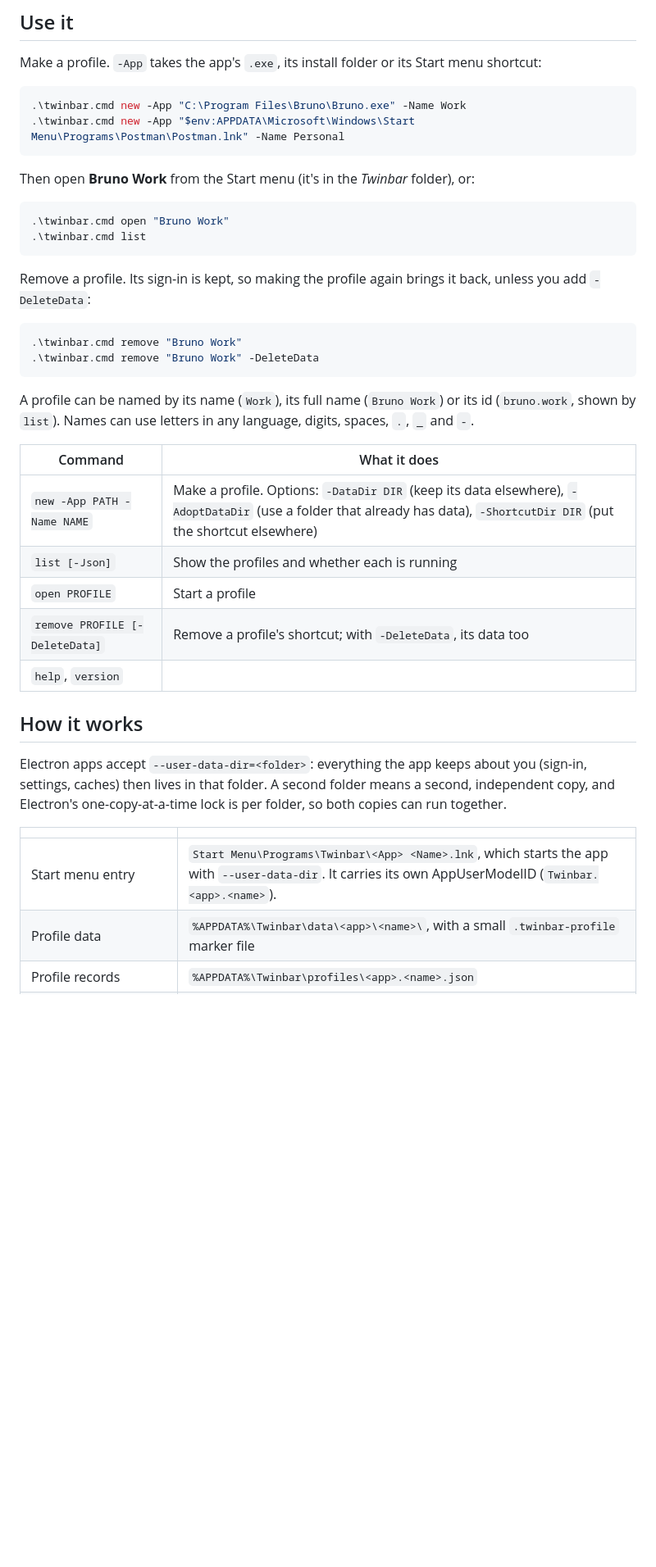
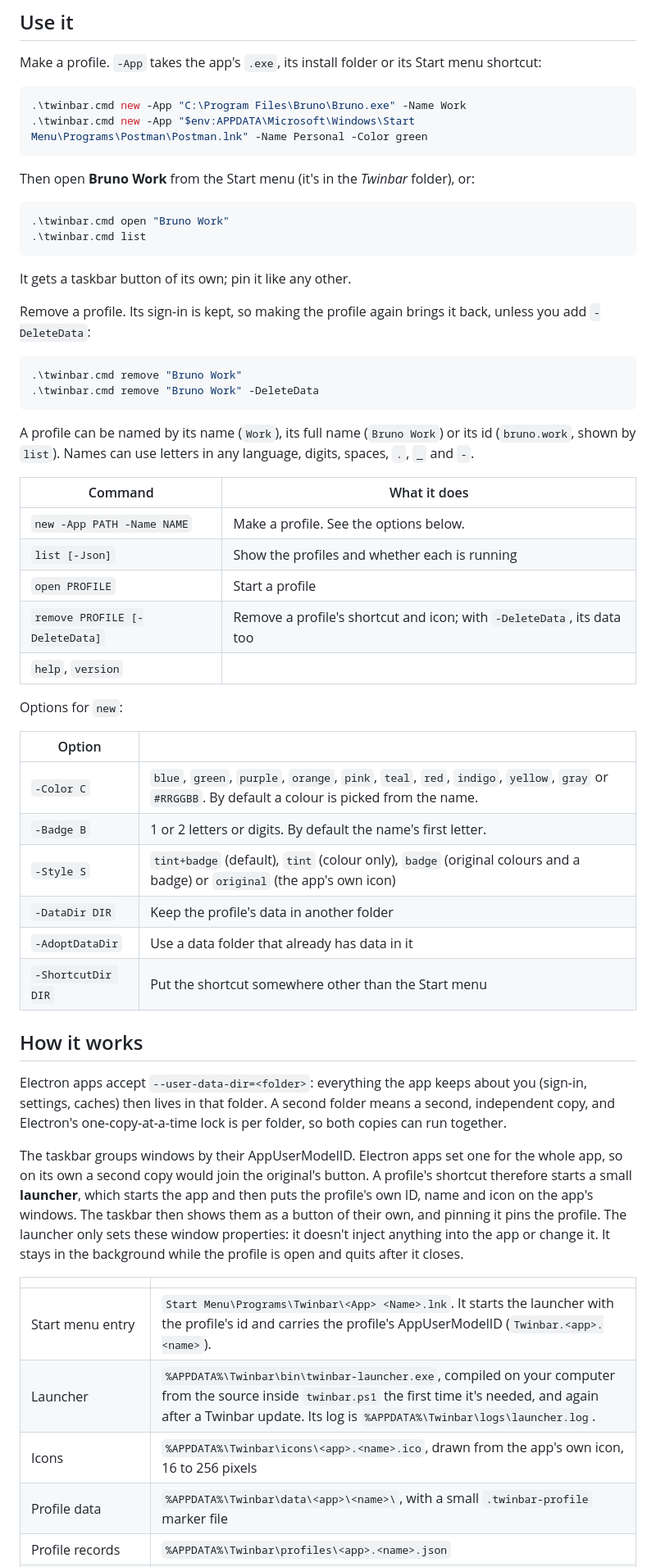
Before and after one commit to sadrazkh/twinbar, a Markdown page: README.md, the part around one of its changes. Shown at 82% size. Rendered like a GitHub page; blank space fills up the shorter version.

````diff
--- a/README.md
+++ b/README.md
@@ -36,7 +40,7 @@ menu shortcut:
 
 ```powershell
 .\twinbar.cmd new -App "C:\Program Files\Bruno\Bruno.exe" -Name Work
-.\twinbar.cmd new -App "$env:APPDATA\Microsoft\Windows\Start Menu\Programs\Postman\Postman.lnk" -Name Personal
+.\twinbar.cmd new -App "$env:APPDATA\Microsoft\Windows\Start Menu\Programs\Postman\Postman.lnk" -Name Personal -Color green
 ```
 
 Then open **Bruno Work** from the Start menu (it's in the *Twinbar* folder), or:
@@ -45,6 +49,8 @@ Then open **Bruno Work** from the Start menu (it's in the *Twinbar* folder), or:
 .\twinbar.cmd open "Bruno Work"
 .\twinbar.cmd list
 ```
+
+It gets a taskbar button of its own; pin it like any other.
 
 Remove a profile. Its sign-in is kept, so making the profile again brings it
 back, unless you add `-DeleteData`:
@@ -60,11 +66,22 @@ digits, spaces, `.`, `_` and `-`.
 
 | Command | What it does |
 |---|---|
-| `new -App PATH -Name NAME` | Make a profile. Options: `-DataDir DIR` (keep its data elsewhere), `-AdoptDataDir` (use a folder that already has data), `-ShortcutDir DIR` (put the shortcut elsewhere) |
+| `new -App PATH -Name NAME` | Make a profile. See the options below. |
 | `list [-Json]` | Show the profiles and whether each is running |
 | `open PROFILE` | Start a profile |
-| `remove PROFILE [-DeleteData]` | Remove a profile's shortcut; with `-DeleteData`, its data too |
+| `remove PROFILE [-DeleteData]` | Remove a profile's shortcut and icon; with `-DeleteData`, its data too |
 | `help`, `version` | |
+
+Options for `new`:
+
+| Option | |
+|---|---|
+| `-Color C` | `blue`, `green`, `purple`, `orange`, `pink`, `teal`, `red`, `indigo`, `yellow`, `gray` or `#RRGGBB`. By default a colour is picked from the name. |
+| `-Badge B` | 1 or 2 letters or digits. By default the name's first letter. |
+| `-Style S` | `tint+badge` (default), `tint` (colour only), `badge` (original colours and a badge) or `original` (the app's own icon) |
+| `-DataDir DIR` | Keep the profile's data in another folder |
+| `-AdoptDataDir` | Use a data folder that already has data in it |
+| `-ShortcutDir DIR` | Put the shortcut somewhere other than the Start menu |
 
 ## How it works
 
@@ -73,8 +90,19 @@ you (sign-in, settings, caches) then lives in that folder. A second folder means
 a second, independent copy, and Electron's one-copy-at-a-time lock is per
 folder, so both copies can run together.
 
+The taskbar groups windows by their AppUserModelID. Electron apps set one for
+the whole app, so on its own a second copy would join the original's button.
+A profile's shortcut therefore starts a small **launcher**, which starts the app
+and then puts the profile's own ID, name and icon on the app's windows. The
+taskbar then shows them as a button of their own, and pinning it pins the
+profile. The launcher only sets these window properties: it doesn't inject
+anything into the app or change it. It stays in the background while the
+profile is open and quits after it closes.
+
 | | |
 |---|---|
-| Start menu entry | `Start Menu\Programs\Twinbar\<App> <Name>.lnk`, which starts the app with `--user-data-dir`. It carries its own AppUserModelID (`Twinbar.<app>.<name>`). |
+| Start menu entry | `Start Menu\Programs\Twinbar\<App> <Name>.lnk`. It starts the launcher with the profile's id and carries the profile's AppUserModelID (`Twinbar.<app>.<name>`). |
+| Launcher | `%APPDATA%\Twinbar\bin\twinbar-launcher.exe`, compiled on your computer from the source inside `twinbar.ps1` the first time it's needed, and again after a Twinbar update. Its log is `%APPDATA%\Twinbar\logs\launcher.log`. |
+| Icons | `%APPDATA%\Twinbar\icons\<app>.<name>.ico`, drawn from the app's own icon, 16 to 256 pixels |
 | Profile data | `%APPDATA%\Twinbar\data\<app>\<name>\`, with a small `.twinbar-profile` marker file |
 | Profile records | `%APPDATA%\Twinbar\profiles\<app>.<name>.json` |
````
Also changed, not shown: other parts of README.md (+23 -14 lines), CHANGELOG.md (+24 -0 lines), docs/phases.md (+33 -17 lines), docs/styles.png (added), 3 other files.
